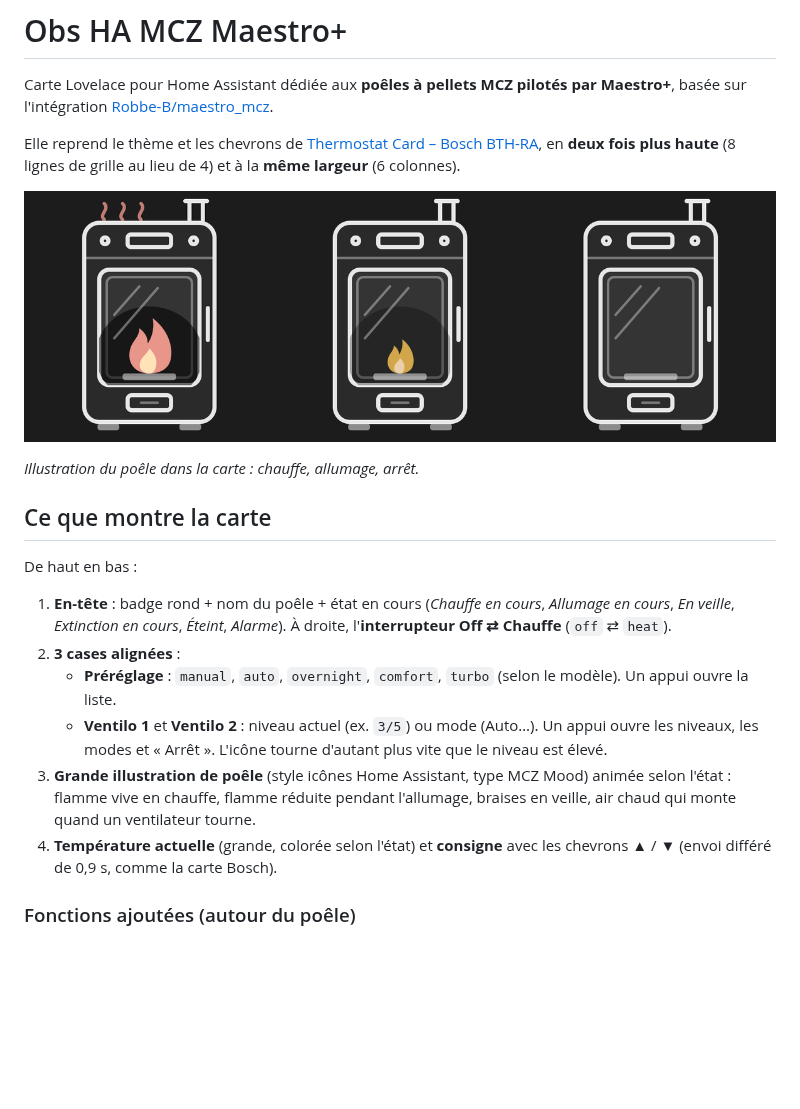
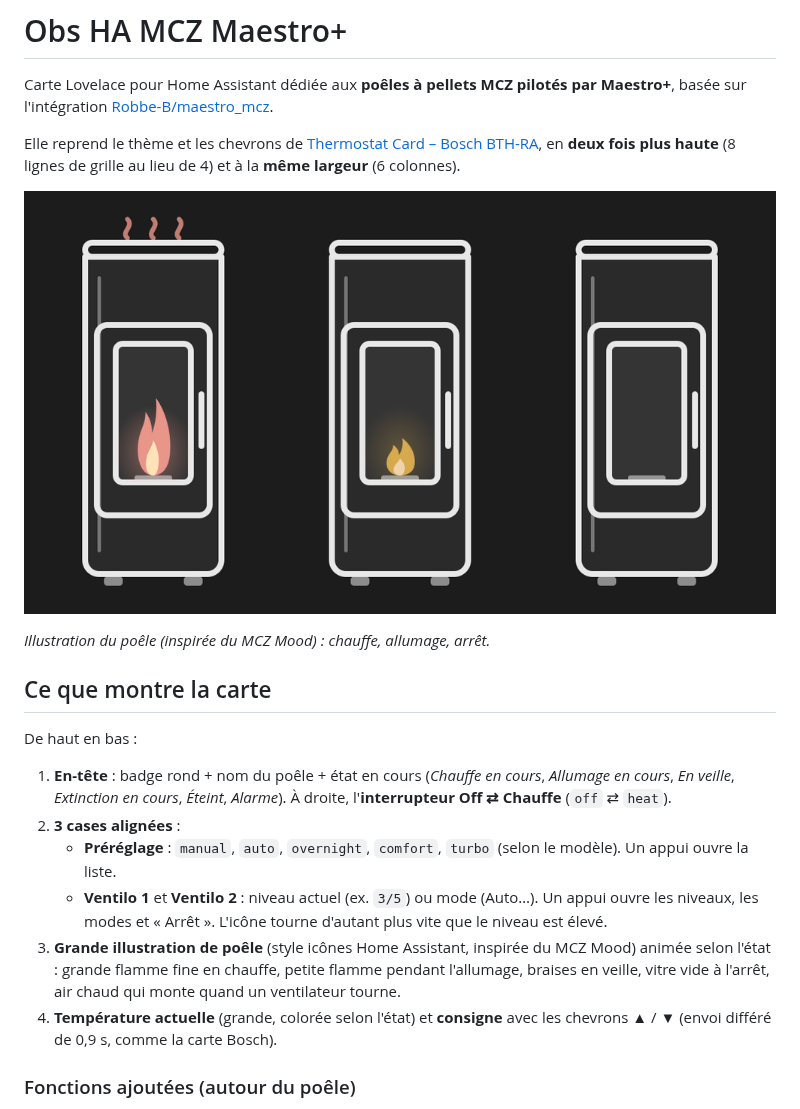
Before and after one commit to Obseb/Obs-HA-MCZ-MaestroPlus, a Markdown page: README.md, the part around the change. Drawn GitHub-style; pictures changed too: images/stove-states.png; blank space fills up the shorter version.

```diff
--- a/README.md
+++ b/README.md
@@ -6,7 +6,7 @@ Elle reprend le thème et les chevrons de [Thermostat Card – Bosch BTH-RA](htt
 
 ![Les états du poêle : chauffe, allumage, arrêt](images/stove-states.png)
 
-*Illustration du poêle dans la carte : chauffe, allumage, arrêt.*
+*Illustration du poêle (inspirée du MCZ Mood) : chauffe, allumage, arrêt.*
 
 ## Ce que montre la carte
 
@@ -16,8 +16,8 @@ De haut en bas :
 2. **3 cases alignées** :
    - **Préréglage** : `manual`, `auto`, `overnight`, `comfort`, `turbo` (selon le modèle). Un appui ouvre la liste.
    - **Ventilo 1** et **Ventilo 2** : niveau actuel (ex. `3/5`) ou mode (Auto…). Un appui ouvre les niveaux, les modes et « Arrêt ». L'icône tourne d'autant plus vite que le niveau est élevé.
-3. **Grande illustration de poêle** (style icônes Home Assistant, type MCZ Mood) animée selon l'état :
-   flamme vive en chauffe, flamme réduite pendant l'allumage, braises en veille, air chaud qui monte quand un ventilateur tourne.
+3. **Grande illustration de poêle** (style icônes Home Assistant, inspirée du MCZ Mood) animée selon l'état :
+   grande flamme fine en chauffe, petite flamme pendant l'allumage, braises en veille, vitre vide à l'arrêt, air chaud qui monte quand un ventilateur tourne.
 4. **Température actuelle** (grande, colorée selon l'état) et **consigne** avec les chevrons ▲ / ▼ (envoi différé de 0,9 s, comme la carte Bosch).
 
 ### Fonctions ajoutées (autour du poêle)
```
Also changed, not shown: 1 other file.
